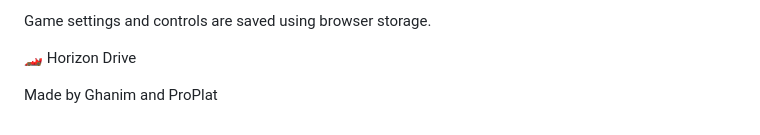
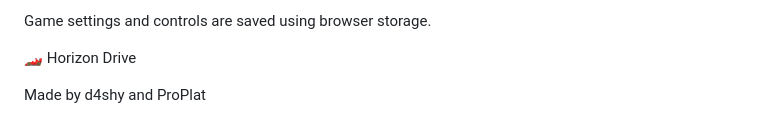
Before and after one commit to ProPlat28/Horizon-Drive, a Markdown page: README.md, the part around the change. Rendered like a GitHub page.

Commit message:
Update developer credits in README.md

```diff
--- a/README.md
+++ b/README.md
@@ -227,4 +227,4 @@ Game settings and controls are saved using browser storage.
 
 🏎️ Horizon Drive
 
-Made by Ghanim and ProPlat
+Made by d4shy and ProPlat
```
